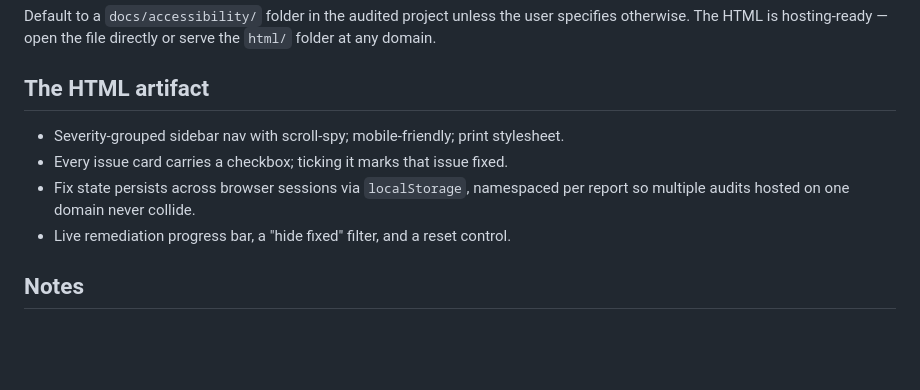
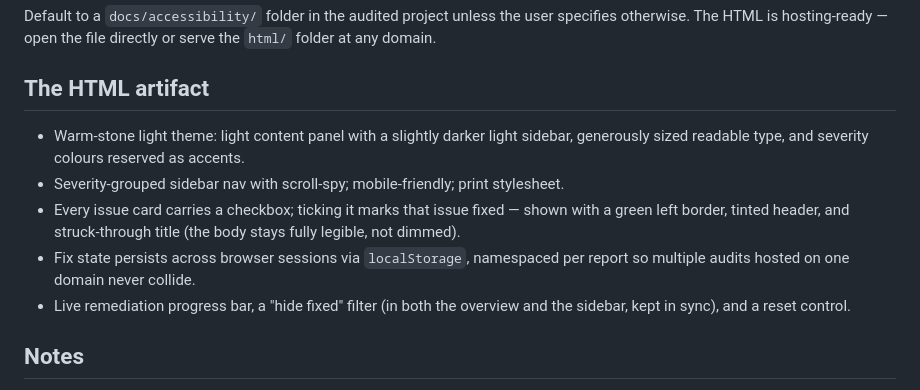
Before and after one commit to jamboid/skills, a Markdown page: accessibility-audit/SKILL.md, the part around the change. GitHub-like rendering; blank space fills up the shorter version.

Commit message:
Document new HTML report styling in skill docs
Co-Authored-By: Claude Opus 4.8 <noreply@anthropic.com>

```diff
--- a/accessibility-audit/SKILL.md
+++ b/accessibility-audit/SKILL.md
@@ -43,11 +43,16 @@ the `html/` folder at any domain.
 
 ## The HTML artifact
 
+- Warm-stone light theme: light content panel with a slightly darker light sidebar,
+  generously sized readable type, and severity colours reserved as accents.
 - Severity-grouped sidebar nav with scroll-spy; mobile-friendly; print stylesheet.
-- Every issue card carries a checkbox; ticking it marks that issue fixed.
+- Every issue card carries a checkbox; ticking it marks that issue fixed — shown
+  with a green left border, tinted header, and struck-through title (the body stays
+  fully legible, not dimmed).
 - Fix state persists across browser sessions via `localStorage`, namespaced per
   report so multiple audits hosted on one domain never collide.
-- Live remediation progress bar, a "hide fixed" filter, and a reset control.
+- Live remediation progress bar, a "hide fixed" filter (in both the overview and the
+  sidebar, kept in sync), and a reset control.
 
 ## Notes
 
```
